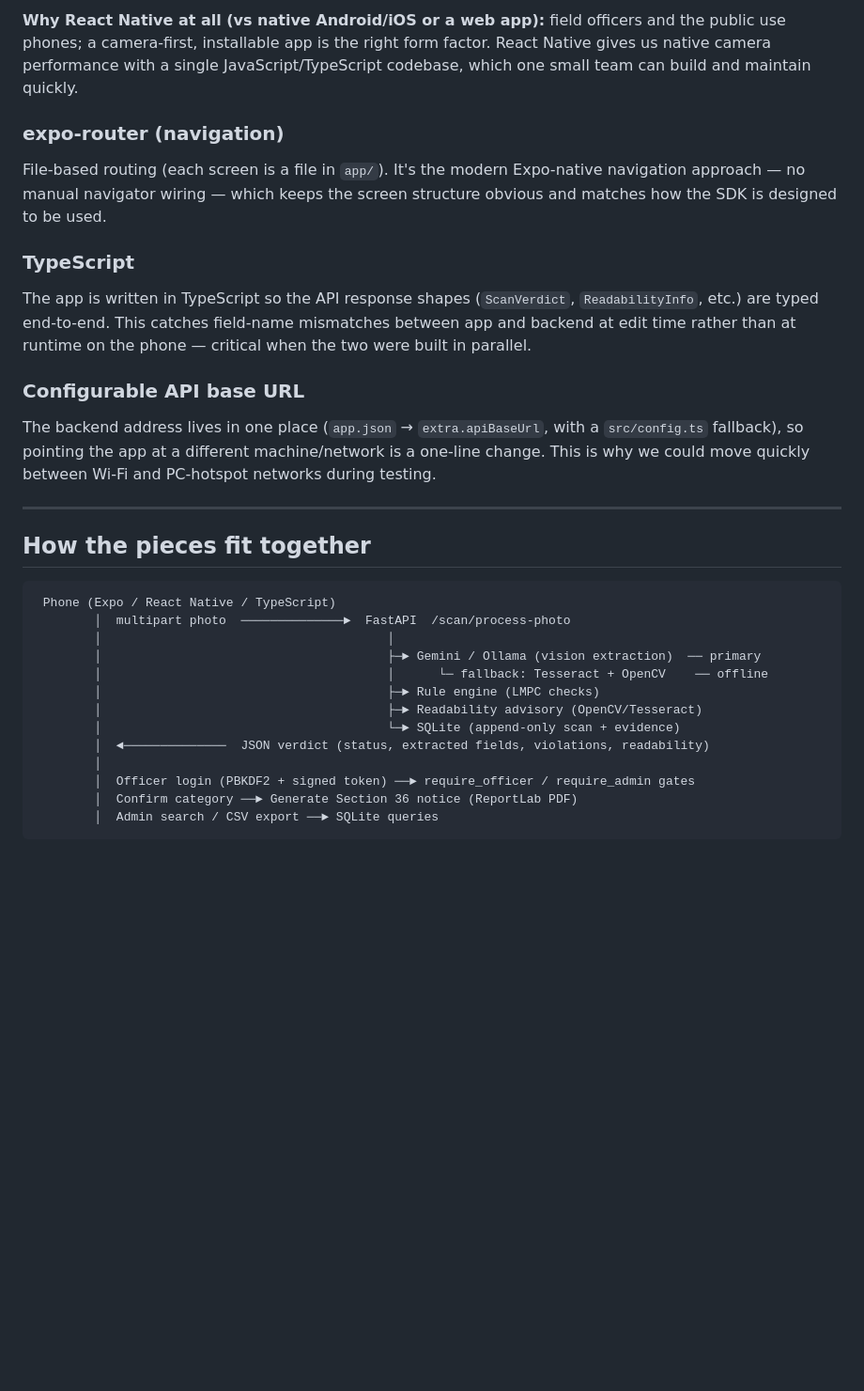
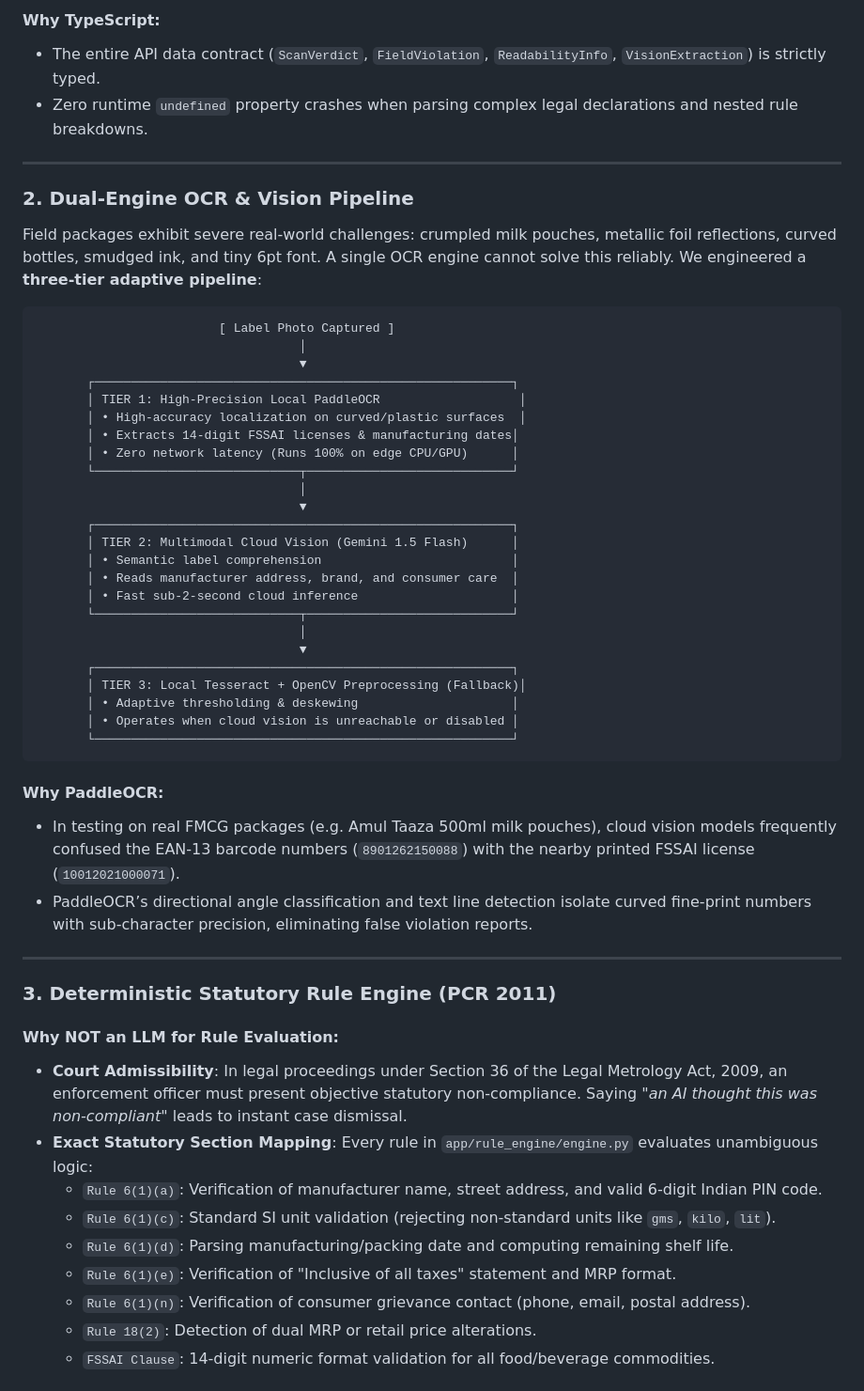
Before and after one commit to devshivraj007/Netrapack-AI-2.0, a Markdown page: TECH_STACK.md, the part around one of its changes. Shown at 94% size. GitHub-like rendering; blank space fills up the shorter version.

````diff
--- a/TECH_STACK.md
+++ b/TECH_STACK.md
@@ -193,41 +70,57 @@ assert-based style and rich fixtures.
 
-**Why React Native at all (vs native Android/iOS or a web app):** field officers and the
-public use phones; a camera-first, installable app is the right form factor. React Native
-gives us native camera performance with a single JavaScript/TypeScript codebase, which one
-small team can build and maintain quickly.
-
-### expo-router (navigation)
-File-based routing (each screen is a file in `app/`). It's the modern Expo-native
-navigation approach — no manual navigator wiring — which keeps the screen structure obvious
-and matches how the SDK is designed to be used.
-
-### TypeScript
-The app is written in TypeScript so the API response shapes (`ScanVerdict`,
-`ReadabilityInfo`, etc.) are typed end-to-end. This catches field-name mismatches between
-app and backend at edit time rather than at runtime on the phone — critical when the two
-were built in parallel.
-
-### Configurable API base URL
-The backend address lives in one place (`app.json` → `extra.apiBaseUrl`, with a
-`src/config.ts` fallback), so pointing the app at a different machine/network is a
-one-line change. This is why we could move quickly between Wi-Fi and PC-hotspot networks
-during testing.
+#### Why TypeScript:
+- The entire API data contract (`ScanVerdict`, `FieldViolation`, `ReadabilityInfo`, `VisionExtraction`) is strictly typed.
+- Zero runtime `undefined` property crashes when parsing complex legal declarations and nested rule breakdowns.
 
 ---
 
-## How the pieces fit together
+### 2. Dual-Engine OCR & Vision Pipeline
+
+Field packages exhibit severe real-world challenges: crumpled milk pouches, metallic foil reflections, curved bottles, smudged ink, and tiny 6pt font. A single OCR engine cannot solve this reliably. We engineered a **three-tier adaptive pipeline**:
 
 ```
- Phone (Expo / React Native / TypeScript)
-        │  multipart photo  ──────────────►  FastAPI  /scan/process-photo
-        │                                       │
-        │                                       ├─► Gemini / Ollama (vision extraction)  ── primary
-        │                                       │      └─ fallback: Tesseract + OpenCV    ── offline
-        │                                       ├─► Rule engine (LMPC checks)
-        │                                       ├─► Readability advisory (OpenCV/Tesseract)
-        │                                       └─► SQLite (append-only scan + evidence)
-        │  ◄──────────────  JSON verdict (status, extracted fields, violations, readability)
-        │
-        │  Officer login (PBKDF2 + signed token) ──► require_officer / require_admin gates
-        │  Confirm category ──► Generate Section 36 notice (ReportLab PDF)
-        │  Admin search / CSV export ──► SQLite queries
+                         [ Label Photo Captured ]
+                                    │
+                                    ▼
+       ┌─────────────────────────────────────────────────────────┐
+       │ TIER 1: High-Precision Local PaddleOCR                   │
+       │ • High-accuracy localization on curved/plastic surfaces  │
+       │ • Extracts 14-digit FSSAI licenses & manufacturing dates│
+       │ • Zero network latency (Runs 100% on edge CPU/GPU)      │
+       └────────────────────────────┬────────────────────────────┘
+                                    │
+                                    ▼
+       ┌─────────────────────────────────────────────────────────┐
+       │ TIER 2: Multimodal Cloud Vision (Gemini 1.5 Flash)      │
+       │ • Semantic label comprehension                          │
+       │ • Reads manufacturer address, brand, and consumer care  │
+       │ • Fast sub-2-second cloud inference                     │
+       └────────────────────────────┬────────────────────────────┘
+                                    │
+                                    ▼
+       ┌─────────────────────────────────────────────────────────┐
+       │ TIER 3: Local Tesseract + OpenCV Preprocessing (Fallback)│
+       │ • Adaptive thresholding & deskewing                     │
+       │ • Operates when cloud vision is unreachable or disabled │
+       └─────────────────────────────────────────────────────────┘
+```
+
+#### Why PaddleOCR:
+- In testing on real FMCG packages (e.g. Amul Taaza 500ml milk pouches), cloud vision models frequently confused the EAN-13 barcode numbers (`8901262150088`) with the nearby printed FSSAI license (`10012021000071`).
+- PaddleOCR’s directional angle classification and text line detection isolate curved fine-print numbers with sub-character precision, eliminating false violation reports.
+
+---
+
+### 3. Deterministic Statutory Rule Engine (PCR 2011)
+
+#### Why NOT an LLM for Rule Evaluation:
+- **Court Admissibility**: In legal proceedings under Section 36 of the Legal Metrology Act, 2009, an enforcement officer must present objective statutory non-compliance. Saying *"an AI thought this was non-compliant"* leads to instant case dismissal.
+- **Exact Statutory Section Mapping**: Every rule in `app/rule_engine/engine.py` evaluates unambiguous logic:
+  - `Rule 6(1)(a)`: Verification of manufacturer name, street address, and valid 6-digit Indian PIN code.
+  - `Rule 6(1)(c)`: Standard SI unit validation (rejecting non-standard units like `gms`, `kilo`, `lit`).
+  - `Rule 6(1)(d)`: Parsing manufacturing/packing date and computing remaining shelf life.
+  - `Rule 6(1)(e)`: Verification of "Inclusive of all taxes" statement and MRP format.
+  - `Rule 6(1)(n)`: Verification of consumer grievance contact (phone, email, postal address).
+  - `Rule 18(2)`: Detection of dual MRP or retail price alterations.
+  - `FSSAI Clause`: 14-digit numeric format validation for all food/beverage commodities.
+
````
Also changed, not shown: other parts of TECH_STACK.md (+127 -190 lines).
